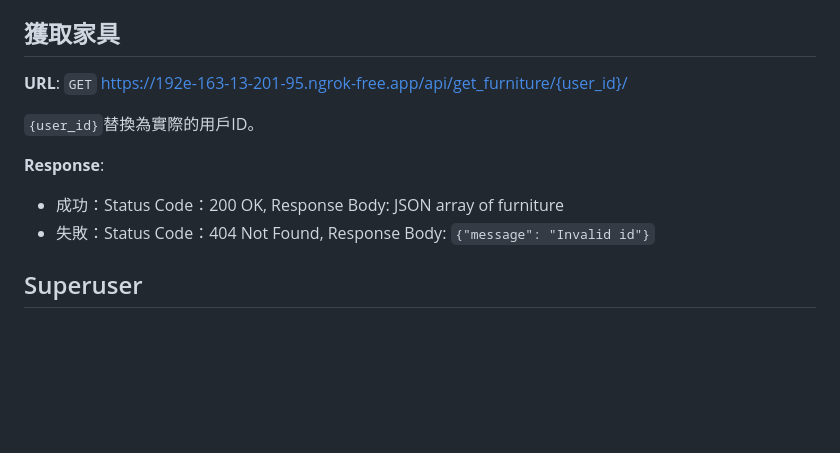
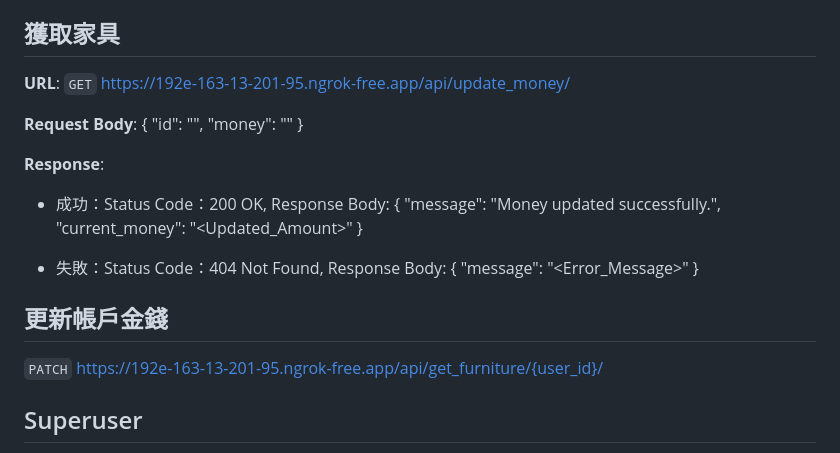
Before and after one commit to tzujie/mvr_backend, a Markdown page: README.md, the part around the change. GitHub-like rendering; blank space fills up the shorter version.

```diff
--- a/README.md
+++ b/README.md
@@ -177,17 +177,29 @@
 
 **URL**:
 `GET`
-    https://192e-163-13-201-95.ngrok-free.app/api/get_furniture/{user_id}/
+    https://192e-163-13-201-95.ngrok-free.app/api/update_money/
 
-`{user_id}`替換為實際的用戶ID。
+**Request Body**:
+{
+    "id": "<ID>",
+    "money": "<Amount>"
+}
 
 **Response**:
 
-- 成功：Status Code：200 OK, Response Body: JSON array of furniture
-- 失敗：Status Code：404 Not Found, Response Body: `{"message": "Invalid id"}`
+- 成功：Status Code：200 OK, Response Body: {
+    "message": "Money updated successfully.",
+    "current_money": "<Updated_Amount>"
+}
+
+- 失敗：Status Code：404 Not Found, Response Body: {
+    "message": "<Error_Message>"
+}
 
 
-
+## 更新帳戶金錢
+`PATCH`
+    https://192e-163-13-201-95.ngrok-free.app/api/get_furniture/{user_id}/
 ## Superuser
 
 - 帳號：admin
```
